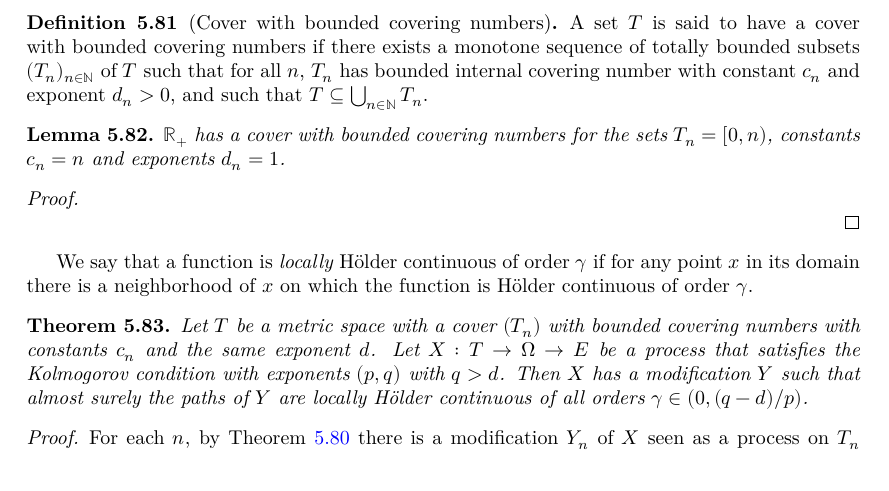
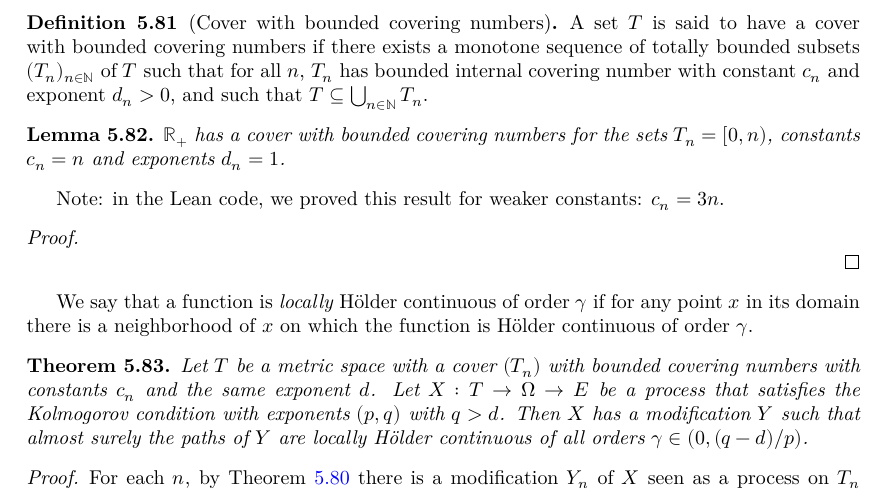
Before and after one commit to RemyDegenne/brownian-motion, a LaTeX thesis (blueprint/src/print.tex, which reads blueprint/src/chapters/kolmogorov_chentsov.tex): part of page 36 of 41, cut so that both start at the same text. Compiled offline with XeLaTeX.

Commit message:
add leanok

```diff
--- a/blueprint/src/chapters/kolmogorov_chentsov.tex
+++ b/blueprint/src/chapters/kolmogorov_chentsov.tex
@@ -1775,7 +1775,9 @@ A set $T$ is said to have a cover with bounded covering numbers if there exists
 $\mathbb{R}_+$ has a cover with bounded covering numbers for the sets $T_n = [0,n)$, constants $c_n = n$ and exponents $d_n = 1$.
 \end{lemma}
 
-\begin{proof}
+Note: in the Lean code, we proved this result for weaker constants: $c_n = 3n$.
+
+\begin{proof}\leanok
   \uses{lem:hasBoundedInternalCoveringNumber_unitInterval}
 
 \end{proof}
```
